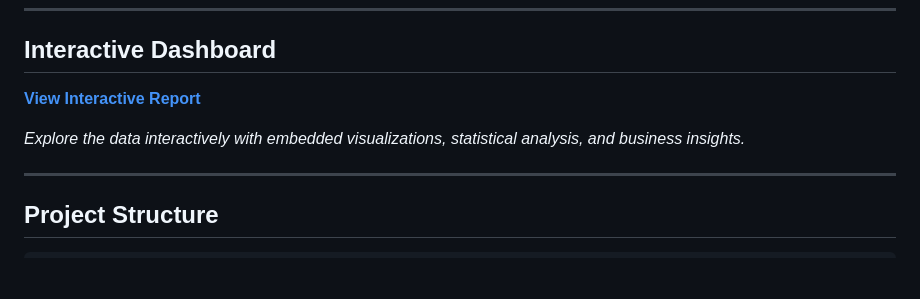
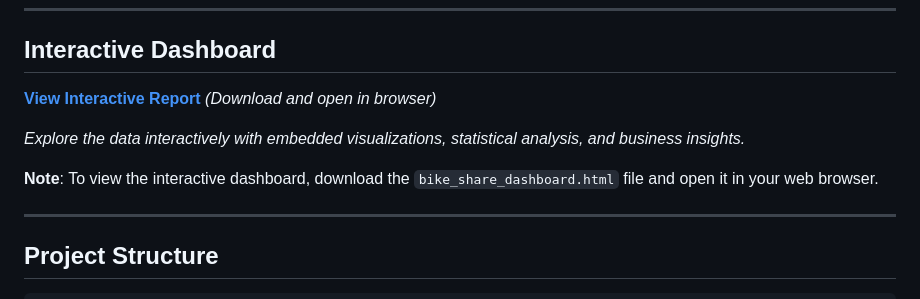
Before and after one commit to SezerHasan/bicycle-share-analysis, a Markdown page: README.md, the part around the change. GitHub-like rendering; blank space fills up the shorter version.

Commit message:
Update README with instructions for viewing HTML dashboard

```diff
--- a/README.md
+++ b/README.md
@@ -20,9 +20,11 @@ This project analyzes **1.6+ million bike share trips** from Q3 2019 to identify
 
 ## Interactive Dashboard
 
-**[View Interactive Report](bike_share_dashboard.html)**
+**[View Interactive Report](bike_share_dashboard.html)** *(Download and open in browser)*
 
 *Explore the data interactively with embedded visualizations, statistical analysis, and business insights.*
+
+**Note**: To view the interactive dashboard, download the `bike_share_dashboard.html` file and open it in your web browser.
 
 ---
 
```
